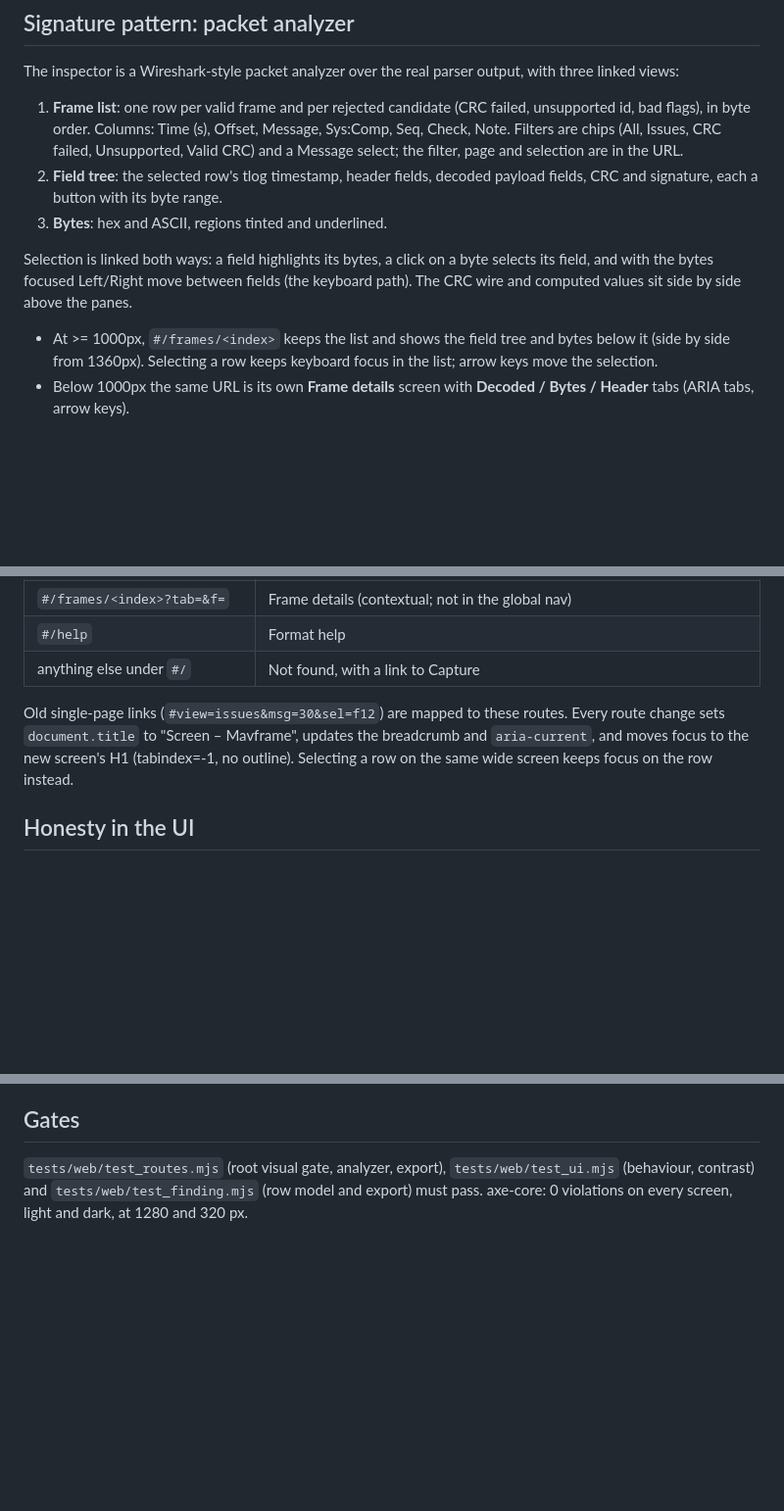
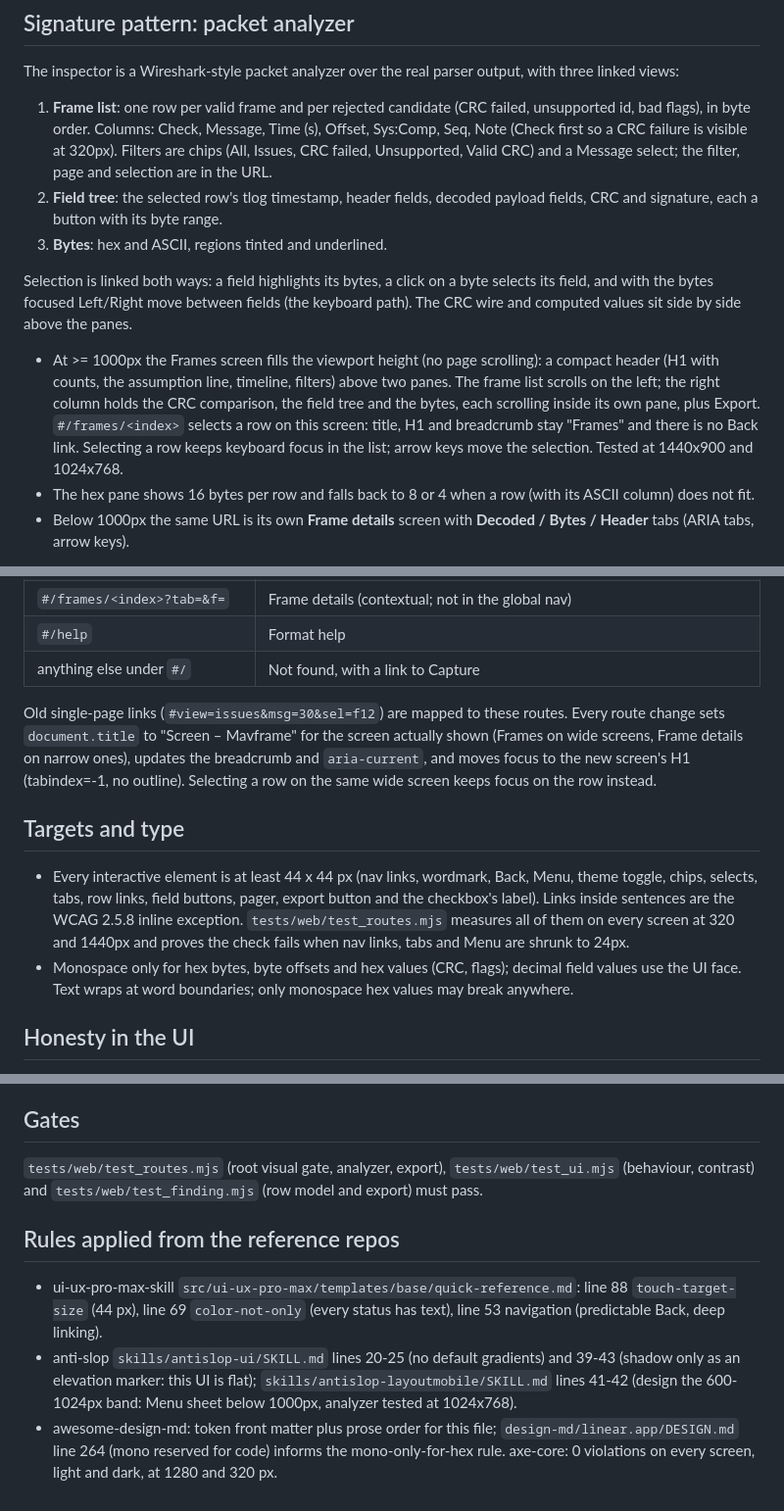
Before and after one commit to anirudh763/mavframe, a Markdown page: DESIGN.md, 3 parts joined by grey strips. Shown at 98% size. Drawn GitHub-style; blank space fills up the shorter version.

```diff
--- a/DESIGN.md
+++ b/DESIGN.md
@@ -37,7 +37,7 @@ layout:
 The inspector is a Wireshark-style packet analyzer over the real parser output, with three linked views:
 
 1. **Frame list**: one row per valid frame and per rejected candidate (CRC failed, unsupported id, bad flags), in byte order.
-   Columns: Time (s), Offset, Message, Sys:Comp, Seq, Check, Note. Filters are chips (All, Issues, CRC failed, Unsupported,
+   Columns: Check, Message, Time (s), Offset, Sys:Comp, Seq, Note (Check first so a CRC failure is visible at 320px). Filters are chips (All, Issues, CRC failed, Unsupported,
    Valid CRC) and a Message select; the filter, page and selection are in the URL.
 2. **Field tree**: the selected row's tlog timestamp, header fields, decoded payload fields, CRC and signature, each a button
    with its byte range.
@@ -46,8 +46,12 @@ The inspector is a Wireshark-style packet analyzer over the real parser output,
 Selection is linked both ways: a field highlights its bytes, a click on a byte selects its field, and with the bytes focused
 Left/Right move between fields (the keyboard path). The CRC wire and computed values sit side by side above the panes.
 
-- At >= 1000px, `#/frames/<index>` keeps the list and shows the field tree and bytes below it (side by side from 1360px).
-  Selecting a row keeps keyboard focus in the list; arrow keys move the selection.
+- At >= 1000px the Frames screen fills the viewport height (no page scrolling): a compact header (H1 with counts, the
+  assumption line, timeline, filters) above two panes. The frame list scrolls on the left; the right column holds the
+  CRC comparison, the field tree and the bytes, each scrolling inside its own pane, plus Export. `#/frames/<index>`
+  selects a row on this screen: title, H1 and breadcrumb stay "Frames" and there is no Back link. Selecting a row
+  keeps keyboard focus in the list; arrow keys move the selection. Tested at 1440x900 and 1024x768.
+- The hex pane shows 16 bytes per row and falls back to 8 or 4 when a row (with its ASCII column) does not fit.
 - Below 1000px the same URL is its own **Frame details** screen with **Decoded / Bytes / Header** tabs (ARIA tabs, arrow keys).
 
 Reference: Wireshark User's Guide, "Working With Captured Packets"
@@ -65,8 +69,18 @@ corresponding bytes in the byte view."
 | anything else under `#/` | Not found, with a link to Capture |
 
 Old single-page links (`#view=issues&msg=30&sel=f12`) are mapped to these routes. Every route change sets
-`document.title` to "Screen – Mavframe", updates the breadcrumb and `aria-current`, and moves focus to the new screen's H1
-(tabindex=-1, no outline). Selecting a row on the same wide screen keeps focus on the row instead.
+`document.title` to "Screen – Mavframe" for the screen actually shown (Frames on wide screens, Frame details on narrow
+ones), updates the breadcrumb and `aria-current`, and moves focus to the new screen's H1 (tabindex=-1, no outline).
+Selecting a row on the same wide screen keeps focus on the row instead.
+
+## Targets and type
+
+- Every interactive element is at least 44 x 44 px (nav links, wordmark, Back, Menu, theme toggle, chips, selects, tabs,
+  row links, field buttons, pager, export button and the checkbox's label). Links inside sentences are the WCAG 2.5.8
+  inline exception. `tests/web/test_routes.mjs` measures all of them on every screen at 320 and 1440px and proves the
+  check fails when nav links, tabs and Menu are shrunk to 24px.
+- Monospace only for hex bytes, byte offsets and hex values (CRC, flags); decimal field values use the UI face. Text
+  wraps at word boundaries; only monospace hex values may break anywhere.
 
 ## Honesty in the UI
 
@@ -84,5 +98,15 @@ Every data screen has loading ("Parsing the capture…"), empty ("No capture is
 ## Gates
 
 `tests/web/test_routes.mjs` (root visual gate, analyzer, export), `tests/web/test_ui.mjs` (behaviour, contrast) and
-`tests/web/test_finding.mjs` (row model and export) must pass. axe-core: 0 violations on every screen, light and dark,
+`tests/web/test_finding.mjs` (row model and export) must pass.
+
+## Rules applied from the reference repos
+
+- ui-ux-pro-max-skill `src/ui-ux-pro-max/templates/base/quick-reference.md`: line 88 `touch-target-size` (44 px), line 69
+  `color-not-only` (every status has text), line 53 navigation (predictable Back, deep linking).
+- anti-slop `skills/antislop-ui/SKILL.md` lines 20-25 (no default gradients) and 39-43 (shadow only as an elevation marker:
+  this UI is flat); `skills/antislop-layoutmobile/SKILL.md` lines 41-42 (design the 600-1024px band: Menu sheet below
+  1000px, analyzer tested at 1024x768).
+- awesome-design-md: token front matter plus prose order for this file; `design-md/linear.app/DESIGN.md` line 264 (mono
+  reserved for code) informs the mono-only-for-hex rule. axe-core: 0 violations on every screen, light and dark,
 at 1280 and 320 px.
```
Also changed, not shown: README.md (+10 -7 lines), docs/screenshots/frame-details-1440.png, docs/screenshots/frames-1440.png, docs/screenshots/frames-320.png, 6 other files.
